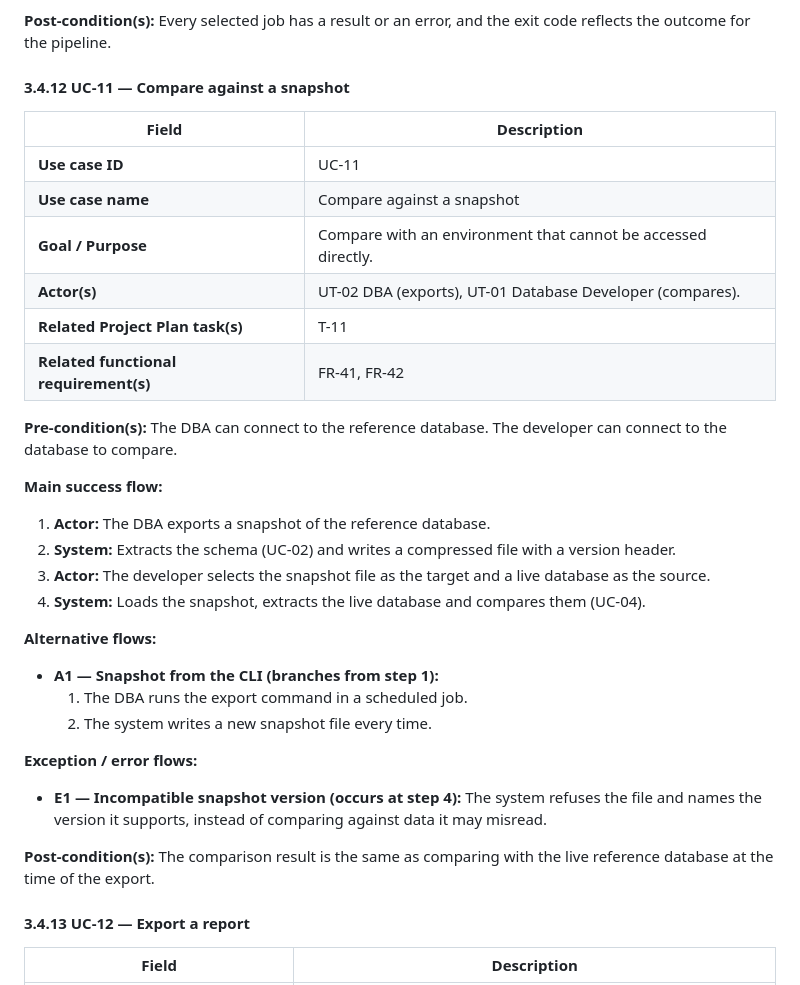
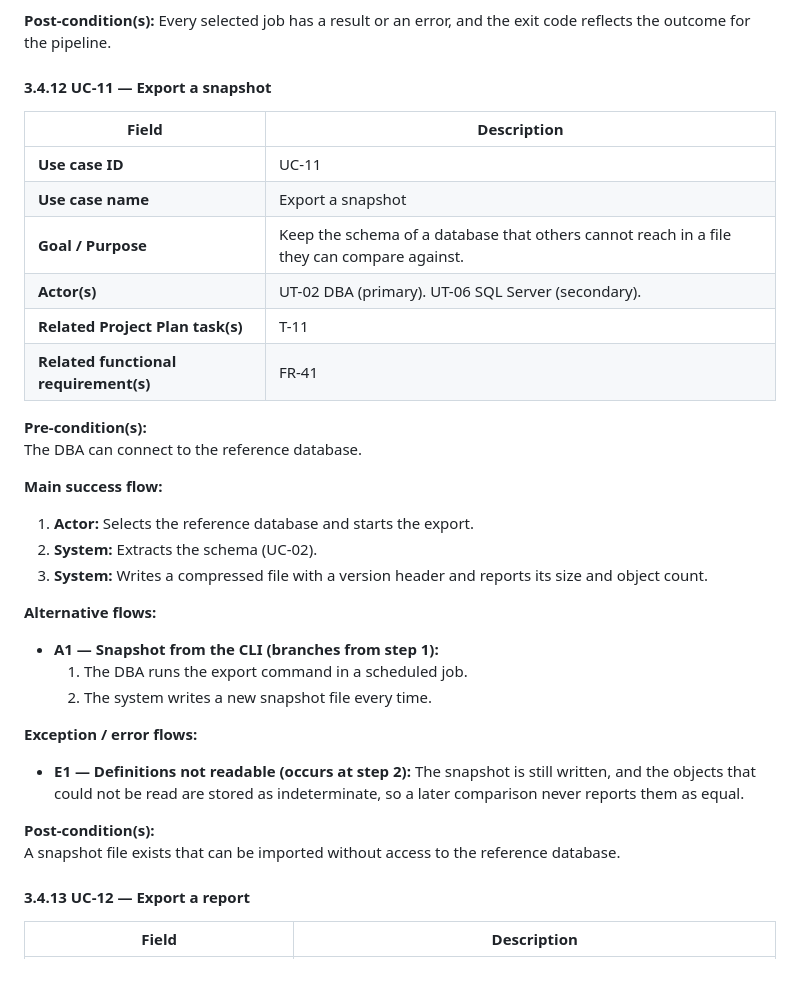
Before and after one commit to databasedeployment/databasedeployment, a Markdown page: docs/RequirementsSpec.md, the part around one of its changes. GitHub-like rendering.

```diff
--- a/docs/RequirementsSpec.md
+++ b/docs/RequirementsSpec.md
@@ -832,26 +832,25 @@ A jobs.json file with at least one job exists.
 **Post-condition(s):**
 Every selected job has a result or an error, and the exit code reflects the outcome for the pipeline.
 
-#### 3.4.12 UC-11 — Compare against a snapshot
+#### 3.4.12 UC-11 — Export a snapshot
 
 | Field | Description |
 |---|---|
 | **Use case ID** | UC-11 |
-| **Use case name** | Compare against a snapshot |
-| **Goal / Purpose** | Compare with an environment that cannot be accessed directly. |
-| **Actor(s)** | UT-02 DBA (exports), UT-01 Database Developer (compares). |
+| **Use case name** | Export a snapshot |
+| **Goal / Purpose** | Keep the schema of a database that others cannot reach in a file they can compare against. |
+| **Actor(s)** | UT-02 DBA (primary). UT-06 SQL Server (secondary). |
 | **Related Project Plan task(s)** | T-11 |
-| **Related functional requirement(s)** | FR-41, FR-42 |
+| **Related functional requirement(s)** | FR-41 |
 
 **Pre-condition(s):**
-The DBA can connect to the reference database. The developer can connect to the database to compare.
+The DBA can connect to the reference database.
 
 **Main success flow:**
 
-1. **Actor:** The DBA exports a snapshot of the reference database.
-2. **System:** Extracts the schema (UC-02) and writes a compressed file with a version header.
-3. **Actor:** The developer selects the snapshot file as the target and a live database as the source.
-4. **System:** Loads the snapshot, extracts the live database and compares them (UC-04).
+1. **Actor:** Selects the reference database and starts the export.
+2. **System:** Extracts the schema (UC-02).
+3. **System:** Writes a compressed file with a version header and reports its size and object count.
 
 **Alternative flows:**
 
@@ -861,10 +860,10 @@ The DBA can connect to the reference database. The developer can connect to the
 
 **Exception / error flows:**
 
-- **E1 — Incompatible snapshot version (occurs at step 4):** The system refuses the file and names the version it supports, instead of comparing against data it may misread.
+- **E1 — Definitions not readable (occurs at step 2):** The snapshot is still written, and the objects that could not be read are stored as indeterminate, so a later comparison never reports them as equal.
 
 **Post-condition(s):**
-The comparison result is the same as comparing with the live reference database at the time of the export.
+A snapshot file exists that can be imported without access to the reference database.
 
 #### 3.4.13 UC-12 — Export a report
 
```
Also changed, not shown: other parts of docs/RequirementsSpec.md (+37 -4 lines), docs/images/requirements/uc-snapshots.png, docs/images/requirements/uc-whole-system.png, 2 other files.
